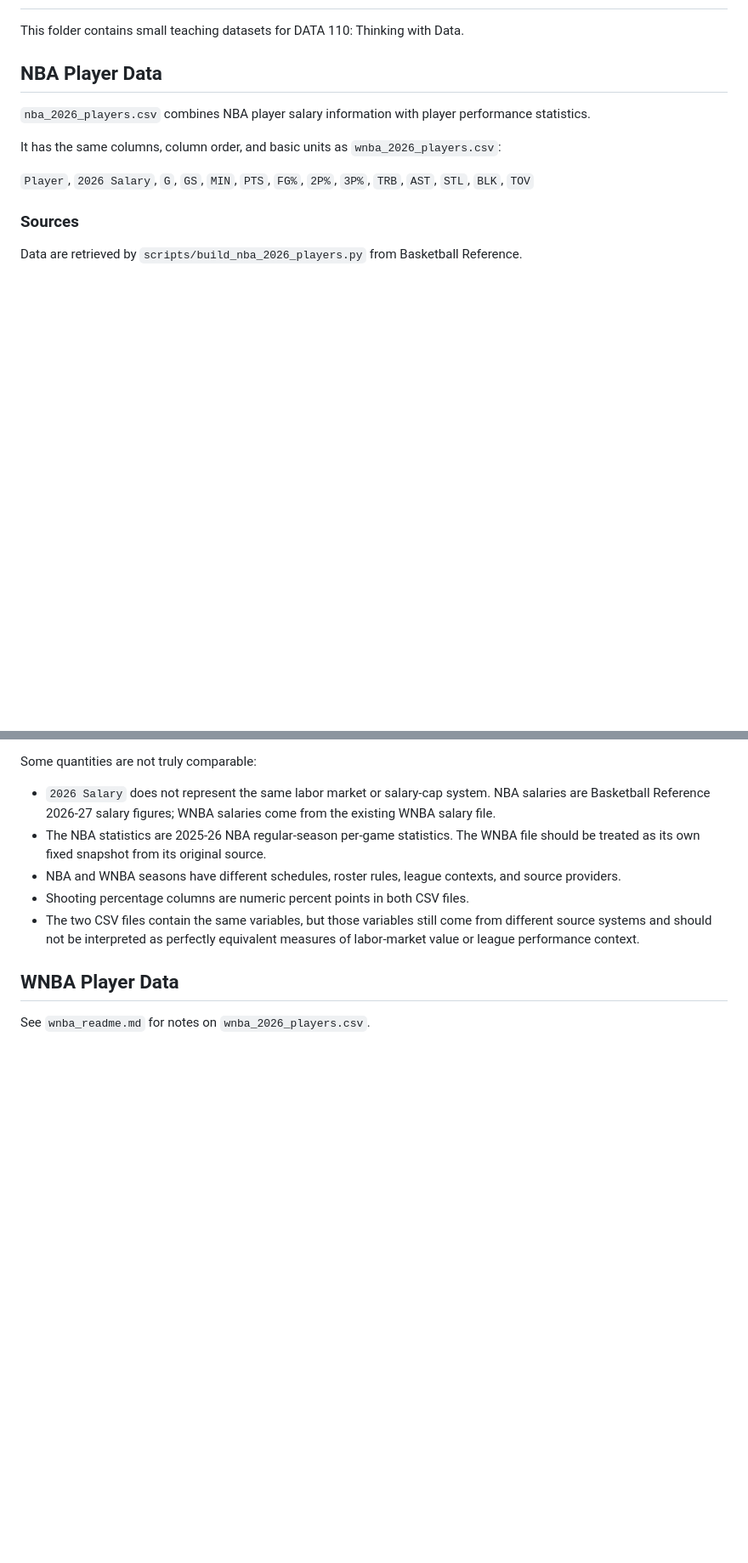
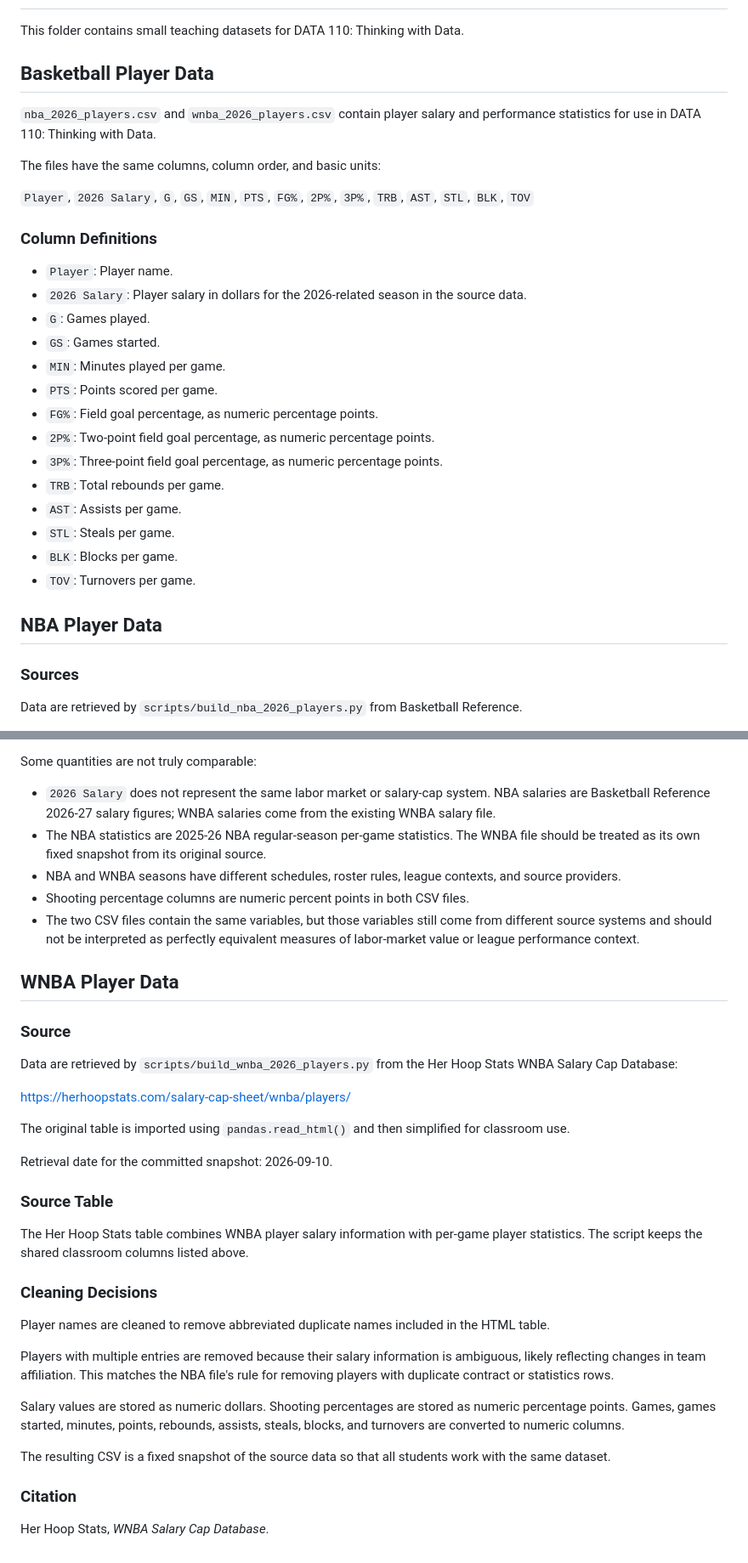
Before and after one commit to rfinn/thinking-with-data, a Markdown page: data/README.md, 2 parts joined by grey strips. Shown at 85% size. Drawn GitHub-style; blank space fills up the shorter version.

Commit message:
- data for WNBA/NBA notebook

```diff
--- a/data/README.md
+++ b/data/README.md
@@ -2,13 +2,32 @@
 
 This folder contains small teaching datasets for DATA 110: Thinking with Data.
 
-## NBA Player Data
+## Basketball Player Data
 
-`nba_2026_players.csv` combines NBA player salary information with player performance statistics.
+`nba_2026_players.csv` and `wnba_2026_players.csv` contain player salary and performance statistics for use in DATA 110: Thinking with Data.
 
-It has the same columns, column order, and basic units as `wnba_2026_players.csv`:
+The files have the same columns, column order, and basic units:
 
 `Player`, `2026 Salary`, `G`, `GS`, `MIN`, `PTS`, `FG%`, `2P%`, `3P%`, `TRB`, `AST`, `STL`, `BLK`, `TOV`
+
+### Column Definitions
+
+* `Player`: Player name.
+* `2026 Salary`: Player salary in dollars for the 2026-related season in the source data.
+* `G`: Games played.
+* `GS`: Games started.
+* `MIN`: Minutes played per game.
+* `PTS`: Points scored per game.
+* `FG%`: Field goal percentage, as numeric percentage points.
+* `2P%`: Two-point field goal percentage, as numeric percentage points.
+* `3P%`: Three-point field goal percentage, as numeric percentage points.
+* `TRB`: Total rebounds per game.
+* `AST`: Assists per game.
+* `STL`: Steals per game.
+* `BLK`: Blocks per game.
+* `TOV`: Turnovers per game.
+
+## NBA Player Data
 
 ### Sources
 
@@ -57,4 +76,30 @@ Some quantities are not truly comparable:
 
 ## WNBA Player Data
 
-See `wnba_readme.md` for notes on `wnba_2026_players.csv`.
+### Source
+
+Data are retrieved by `scripts/build_wnba_2026_players.py` from the Her Hoop Stats WNBA Salary Cap Database:
+
+https://herhoopstats.com/salary-cap-sheet/wnba/players/
+
+The original table is imported using `pandas.read_html()` and then simplified for classroom use.
+
+Retrieval date for the committed snapshot: 2026-09-10.
+
+### Source Table
+
+The Her Hoop Stats table combines WNBA player salary information with per-game player statistics. The script keeps the shared classroom columns listed above.
+
+### Cleaning Decisions
+
+Player names are cleaned to remove abbreviated duplicate names included in the HTML table.
+
+Players with multiple entries are removed because their salary information is ambiguous, likely reflecting changes in team affiliation. This matches the NBA file's rule for removing players with duplicate contract or statistics rows.
+
+Salary values are stored as numeric dollars. Shooting percentages are stored as numeric percentage points. Games, games started, minutes, points, rebounds, assists, steals, blocks, and turnovers are converted to numeric columns.
+
+The resulting CSV is a fixed snapshot of the source data so that all students work with the same dataset.
+
+### Citation
+
+Her Hoop Stats, *WNBA Salary Cap Database*.
```
Also changed, not shown: data/wnba_readme.md (deleted, +0 -27 lines).
